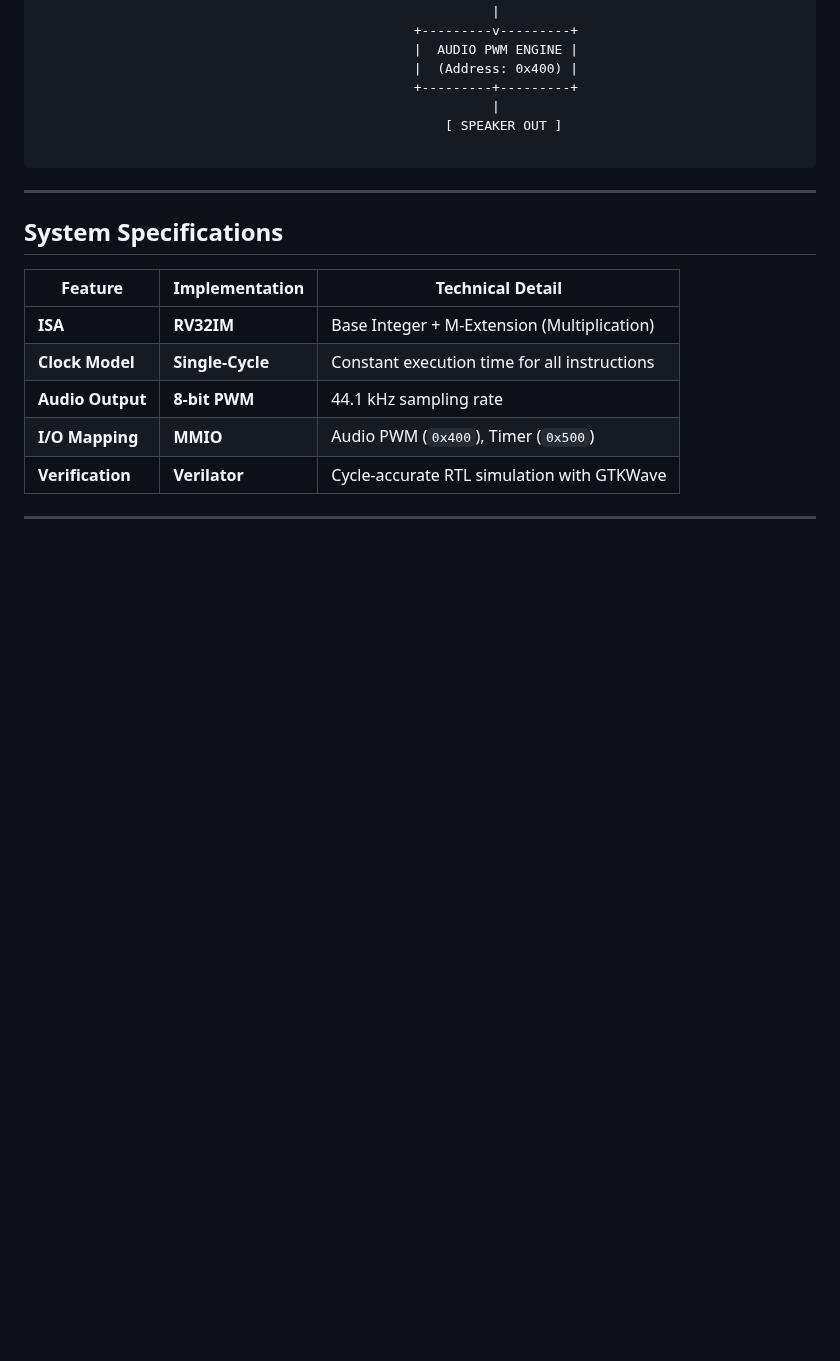
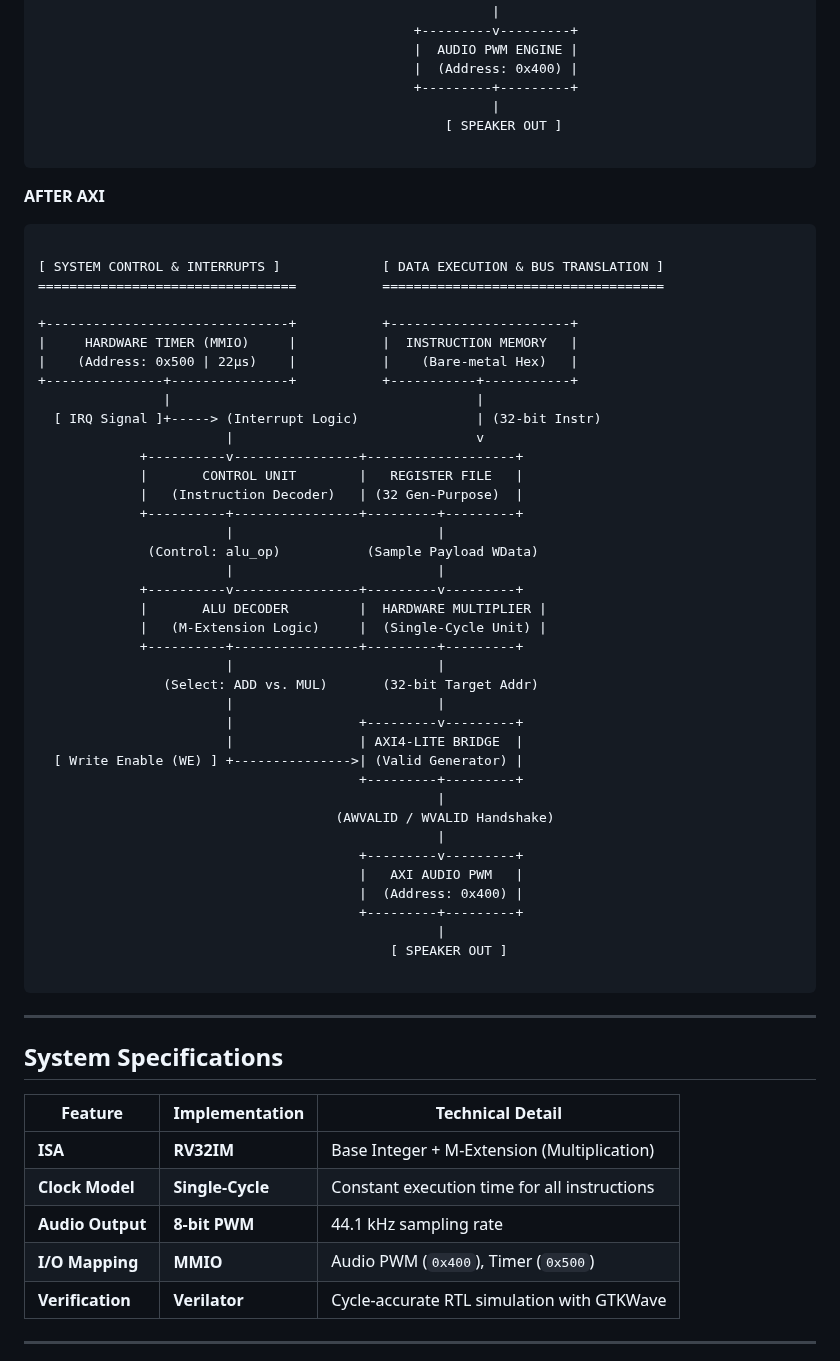
Before and after one commit to Raghavan-04/Custom_Audio_SOC, a Markdown page: README.md, the part around the change. Rendered like a GitHub page; blank space fills up the shorter version.

Commit message:
Enhance README with system architecture diagram
Added detailed system control and interrupt architecture diagram.

````diff
--- a/README.md
+++ b/README.md
@@ -99,6 +99,49 @@ This diagram illustrates the separation between the **Control Path** (instructio
 
 ```
 
+**AFTER AXI**
+
+```text
+
+[ SYSTEM CONTROL & INTERRUPTS ]             [ DATA EXECUTION & BUS TRANSLATION ]
+=================================           ====================================
+
++-------------------------------+           +-----------------------+
+|     HARDWARE TIMER (MMIO)     |           |  INSTRUCTION MEMORY   |
+|    (Address: 0x500 | 22µs)    |           |    (Bare-metal Hex)   |
++---------------+---------------+           +-----------+-----------+
+                |                                       |
+  [ IRQ Signal ]+-----> (Interrupt Logic)               | (32-bit Instr)
+                        |                               v
+             +----------v----------------+-------------------+
+             |       CONTROL UNIT        |   REGISTER FILE   |
+             |   (Instruction Decoder)   | (32 Gen-Purpose)  |
+             +----------+----------------+---------+---------+
+                        |                          |
+              (Control: alu_op)           (Sample Payload WData)
+                        |                          |
+             +----------v----------------+---------v---------+
+             |       ALU DECODER         |  HARDWARE MULTIPLIER |
+             |   (M-Extension Logic)     |  (Single-Cycle Unit) |
+             +----------+----------------+---------+---------+
+                        |                          |
+                (Select: ADD vs. MUL)       (32-bit Target Addr)
+                        |                          |
+                        |                +---------v---------+
+                        |                | AXI4-LITE BRIDGE  |
+  [ Write Enable (WE) ] +--------------->| (Valid Generator) |
+                                         +---------+---------+
+                                                   |
+                                      (AWVALID / WVALID Handshake)
+                                                   |
+                                         +---------v---------+
+                                         |   AXI AUDIO PWM   |
+                                         |  (Address: 0x400) |
+                                         +---------+---------+
+                                                   |
+                                             [ SPEAKER OUT ]
+
+```
 ---
 
 ##  System Specifications
````
